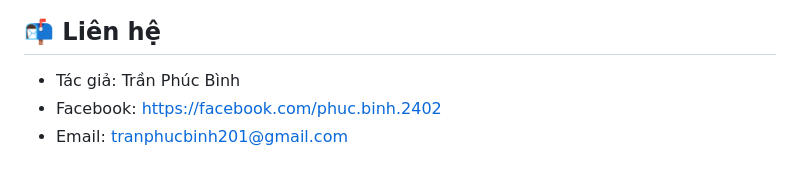
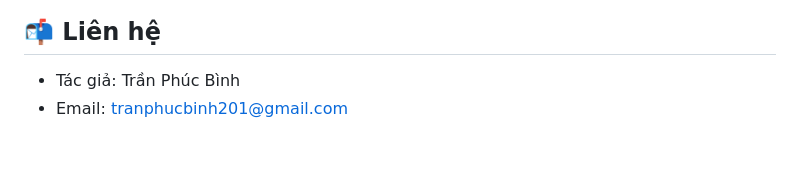
Before and after one commit to TranPhucBinhh/QuanlyThuvien, a Markdown page: README.md, the part around the change. GitHub-like rendering.

```diff
--- a/README.md
+++ b/README.md
@@ -179,5 +179,4 @@ ENTRYPOINT ["dotnet", "WebApp.dll"]
 
 ## 📬 Liên hệ
 - Tác giả: Trần Phúc Bình
-- Facebook: https://facebook.com/phuc.binh.2402
 - Email: tranphucbinh201@gmail.com
```
